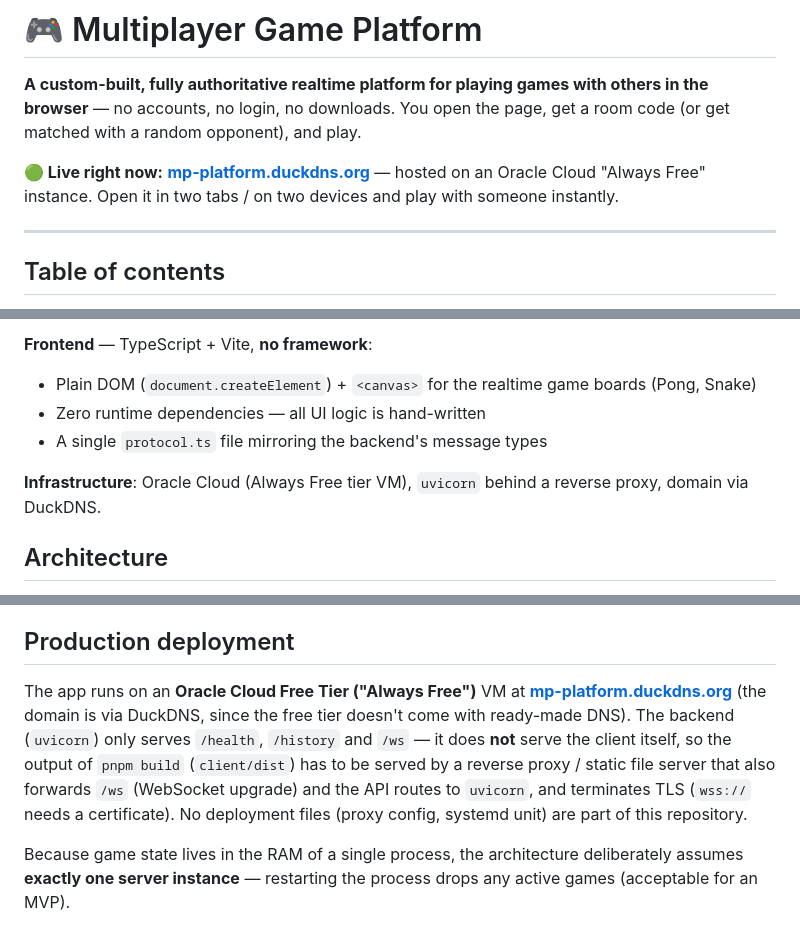
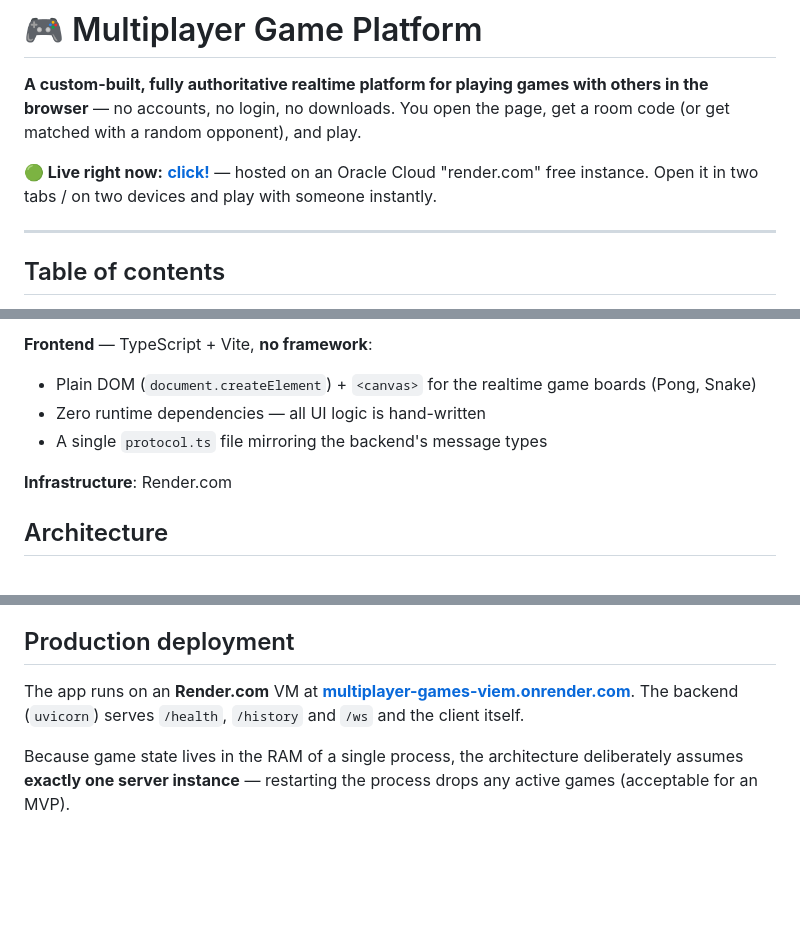
Before and after one commit to jbialek55/multiplayer-games, a Markdown page: README.md, 3 parts joined by grey strips. Drawn GitHub-style; blank space fills up the shorter version.

Commit message:
fix: changed hosting platform

```diff
--- a/README.md
+++ b/README.md
@@ -2,7 +2,7 @@
 
 **A custom-built, fully authoritative realtime platform for playing games with others in the browser** — no accounts, no login, no downloads. You open the page, get a room code (or get matched with a random opponent), and play.
 
-**🟢 Live right now:** **[mp-platform.duckdns.org](https://mp-platform.duckdns.org/)** — hosted on an Oracle Cloud "Always Free" instance. Open it in two tabs / on two devices and play with someone instantly.
+**🟢 Live right now:** **[click!](https://multiplayer-games-viem.onrender.com/)** — hosted on an Oracle Cloud "render.com" free instance. Open it in two tabs / on two devices and play with someone instantly.
 
 ---
 
@@ -68,7 +68,7 @@ Game-specific details worth knowing:
 - Zero runtime dependencies — all UI logic is hand-written
 - A single `protocol.ts` file mirroring the backend's message types
 
-**Infrastructure**: Oracle Cloud (Always Free tier VM), `uvicorn` behind a reverse proxy, domain via DuckDNS.
+**Infrastructure**: Render.com
 
 ## Architecture
 
@@ -324,7 +324,7 @@ Tests are split along the architectural boundaries: `test_chess_game.py` / `test
 
 ## Production deployment
 
-The app runs on an **Oracle Cloud Free Tier ("Always Free")** VM at **[mp-platform.duckdns.org](https://mp-platform.duckdns.org/)** (the domain is via DuckDNS, since the free tier doesn't come with ready-made DNS). The backend (`uvicorn`) only serves `/health`, `/history` and `/ws` — it does **not** serve the client itself, so the output of `pnpm build` (`client/dist`) has to be served by a reverse proxy / static file server that also forwards `/ws` (WebSocket upgrade) and the API routes to `uvicorn`, and terminates TLS (`wss://` needs a certificate). No deployment files (proxy config, systemd unit) are part of this repository.
+The app runs on an **Render.com** VM at **[multiplayer-games-viem.onrender.com](https://multiplayer-games-viem.onrender.com/)**. The backend (`uvicorn`) serves `/health`, `/history` and `/ws` and  the client itself.
 
 Because game state lives in the RAM of a single process, the architecture deliberately assumes **exactly one server instance** — restarting the process drops any active games (acceptable for an MVP).
 
```
